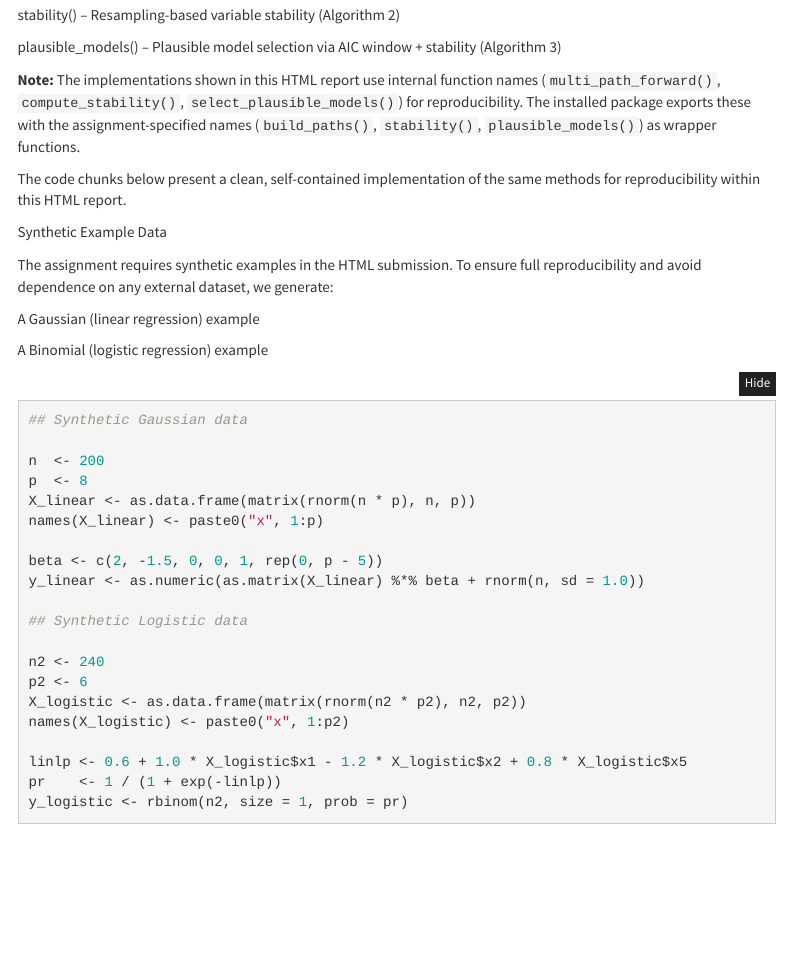
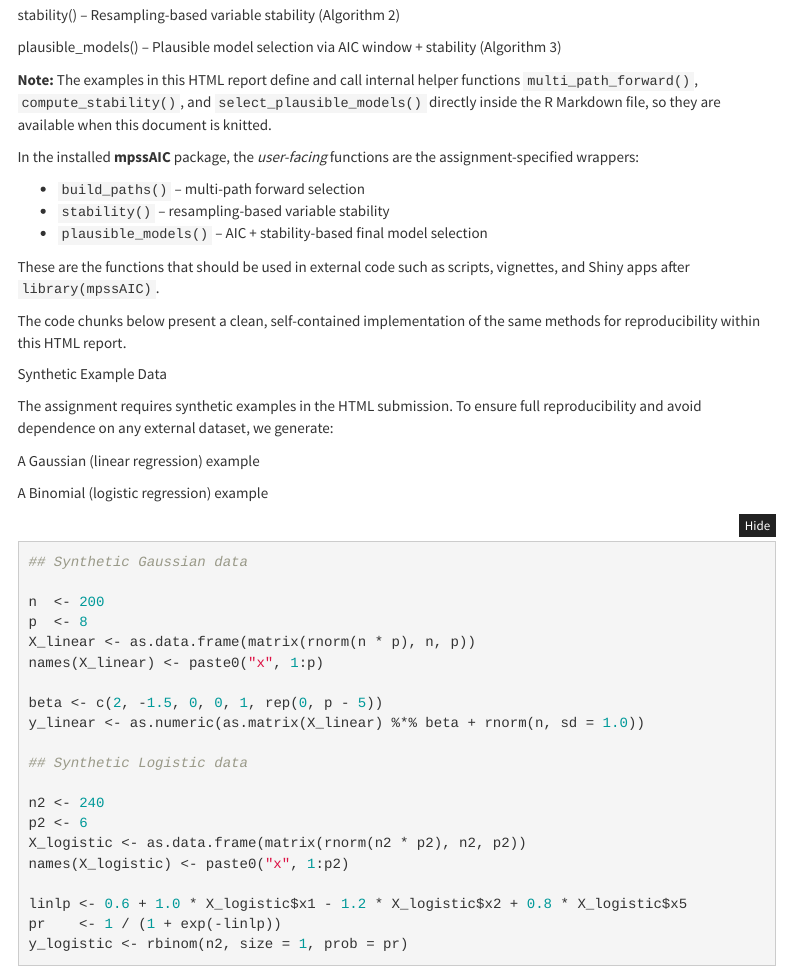
Before and after one commit to R-4-Data-Science/Final_project_Group11, an R Markdown document (FinalProject.Rmd): the page in a window 1100 px wide, from 1350 px down. Rendered offline with R 4.5, knitr and Pandoc, with nearby package versions; menus at the side of the page are left out; badge pictures from the web are left out; common packages that the code uses without loading them are loaded.

Commit message:
Update note on function usage in FinalProject.Rmd
Clarified the note on internal functions and user-facing functions in the report.

```diff
--- a/FinalProject.Rmd
+++ b/FinalProject.Rmd
@@ -102,10 +102,21 @@
 
 plausible_models() – Plausible model selection via AIC window + stability (Algorithm 3)
 
-**Note:** The implementations shown in this HTML report use internal function names
-(`multi_path_forward()`, `compute_stability()`, `select_plausible_models()`) for
-reproducibility. The installed package exports these with the assignment-specified
-names (`build_paths()`, `stability()`, `plausible_models()`) as wrapper functions.
+**Note:**
+The examples in this HTML report define and call internal helper functions
+`multi_path_forward()`, `compute_stability()`, and `select_plausible_models()`
+directly inside the R Markdown file, so they are available when this document
+is knitted.
+
+In the installed **mpssAIC** package, the *user-facing* functions are the
+assignment-specified wrappers:
+
+- `build_paths()`        – multi-path forward selection
+- `stability()`          – resampling-based variable stability
+- `plausible_models()`   – AIC + stability-based final model selection
+
+These are the functions that should be used in external code such as scripts,
+vignettes, and Shiny apps after `library(mpssAIC)`.
 
 The code chunks below present a clean, self-contained implementation of the same methods for reproducibility within this HTML report.
 
```
